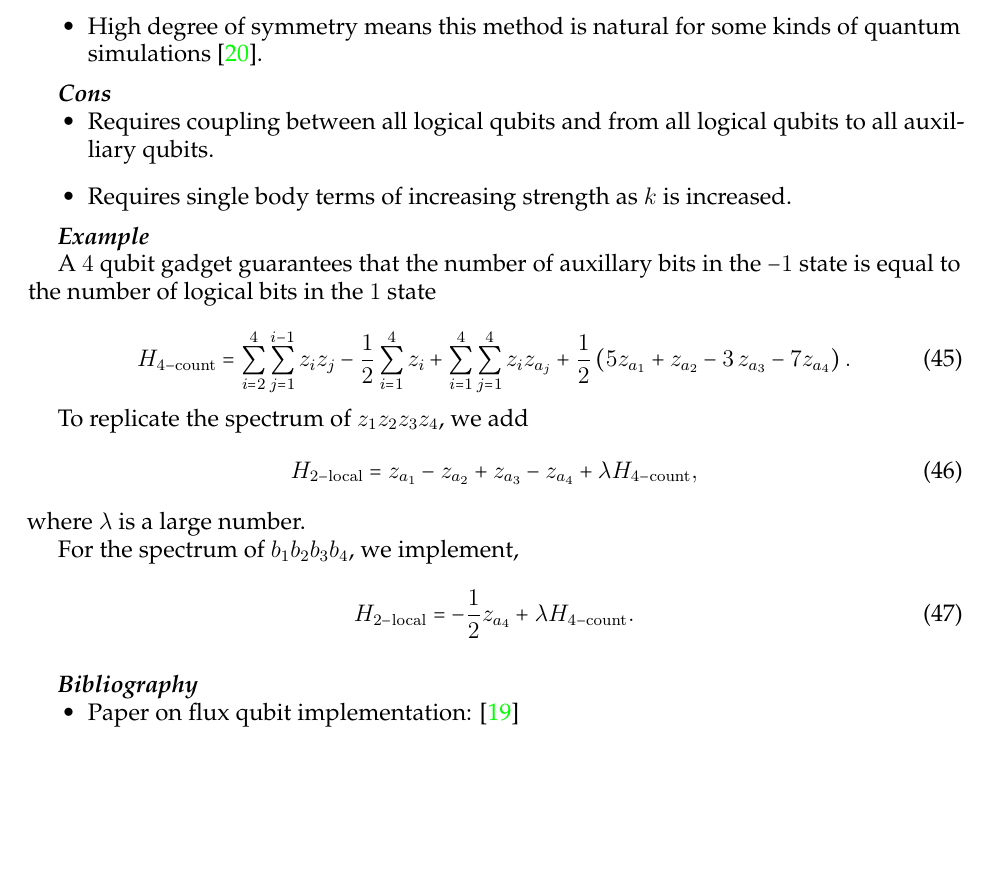
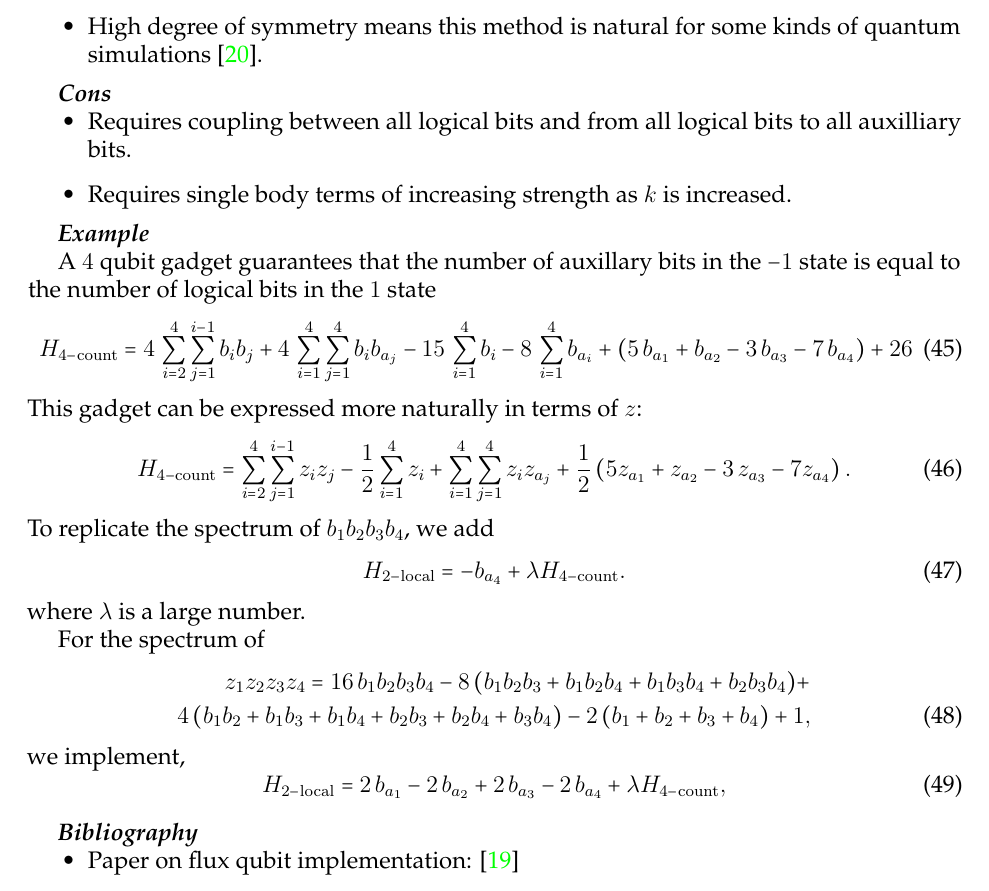
Before and after one commit to HPQC-LABS/Book_About_Quadratization, a LaTeX paper (k-local-review.tex): part of page 18 of 36, cut so that both start at the same text, the shorter picture padded with empty space. Compiled offline with pdfLaTeX.

Commit message:
translated symmetry based mapping in terms of b

```diff
--- a/k-local-review.tex
+++ b/k-local-review.tex
@@ -1217,7 +1217,7 @@ Auxilliary qubits can be made to ``count'' the number of logical qubits in the $
 
 \conssec
 \begin{itemize}
-\item Requires coupling between all logical qubits and from all logical qubits to all auxilliary qubits.
+\item Requires coupling between all logical bits and from all logical bits to all auxilliary bits.
 \item Requires single body terms of increasing strength as $k$ is increased.
 %\item Sometimes requires exponentially growing number of auxiliary qubits. 5:15 of https://www.youtube.com/watch?v=aC-6hg_h3EA&feature=youtu.be
 \end{itemize}
@@ -1225,27 +1225,39 @@ Auxilliary qubits can be made to ``count'' the number of logical qubits in the $
 \examplesec
 
 A  $4$ qubit gadget guarantees that the number of auxillary bits in the $-1$ state is equal to the number of logical bits in the $1$ state
-
+%
 %\begin{equation}
 %H_{4-count}=  \sum_{i=2}^4 \sum_{j =1}^{i-1} z_i z_j -\frac{1}{2} \sum_{i=1}^4  z_i +  \sum_{i=1}^4 \sum_{j=1}^4 z_i z_{a_j} +   \sum_{i=1}^4  (2\,i-4+\frac{1}{2}) z_{a_i}.
 %\end{equation}
-
+%
+\begin{equation}
+H_{4-\rm{count}}=  4\,\sum_{i=2}^4\sum_{j=1}^{i-1}b_ib_j+4\,\sum_{i=1}^4\sum_{j=1}^4b_ib_{a_j}-15\,\sum_{i=1}^4b_i-8\,\sum_{i=1}^4b_{a_i}+(5\,b_{a_1}+b_{a_2}-3\,b_{a_3}-7\,b_{a_4})+26
+\end{equation}
+%
+This gadget can be expressed more naturally in terms of $z$:
+%
 \begin{equation}
 H_{4-\rm{count}}=  \sum_{i=2}^4 \sum_{j =1}^{i-1} z_i z_j -\frac{1}{2} \sum_{i=1}^4  z_i +  \sum_{i=1}^4 \sum_{j=1}^4 z_i z_{a_j}  +\frac{1}{2}\left(5z_{a_1}+ z_{a_2}-3\,z_{a_3}-7 z_{a_4}\right).
 \end{equation}
-
-To replicate the spectrum of $z_1z_2z_3z_4$, we add
-%
-\begin{equation}
-H_{2-\rm{local}}=z_{a_1}-z_{a_2}+z_{a_3}-z_{a_4}+ \lambda H_{4-\rm{count}},
+%
+To replicate the spectrum of $b_1b_2b_3b_4$, we add
+%
+\begin{equation}
+H_{2-\rm{local}}=-b_{a_4}+ \lambda H_{4-\rm{count}}.
 \end{equation}
 %
 where $\lambda$ is a large number.
 
-For the spectrum of $b_1b_2b_3b_4$, we implement,
-%
-\begin{equation}
-H_{2-\rm{local}}=-\frac{1}{2}z_{a_4}+ \lambda H_{4-\rm{count}}.
+For the spectrum of
+%
+\begin{align}
+z_1z_2z_3z_4=16\,b_1b_2b_3b_4-8\,(b_1b_2b_3+b_1b_2b_4+b_1b_3b_4+b_2b_3b_4)+\nonumber \\
+4\,(b_1b_2+b_1b_3+b_1b_4+b_2b_3+b_2b_4+b_3b_4)-2\,(b_1+b_2+b_3+b_4)+1,
+\end{align}
+ we implement,
+%
+\begin{equation}
+H_{2-\rm{local}}=2\,b_{a_1}-2\,b_{a_2}+2\,b_{a_3}-2\,b_{a_4}+ \lambda H_{4-\rm{count}},
 \end{equation}
 
 \refsec
```
Also changed, not shown: k-local-review.pdf.
